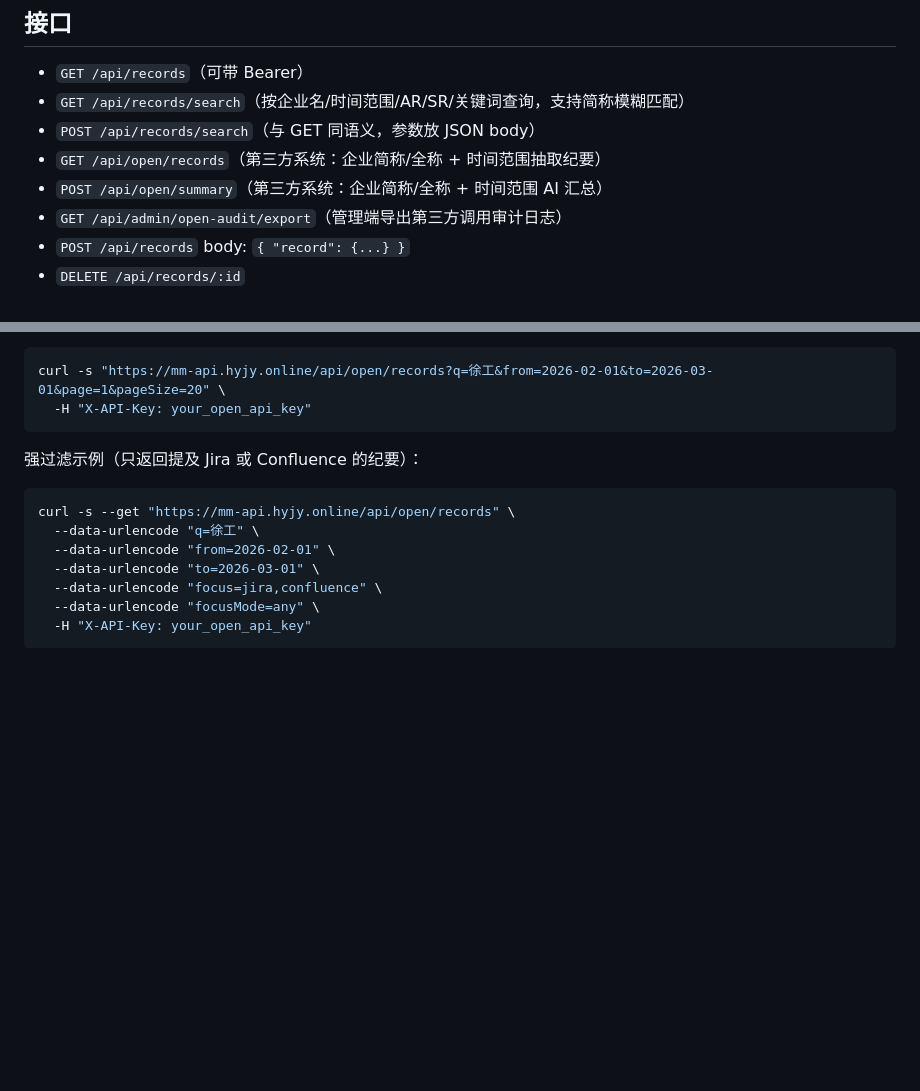
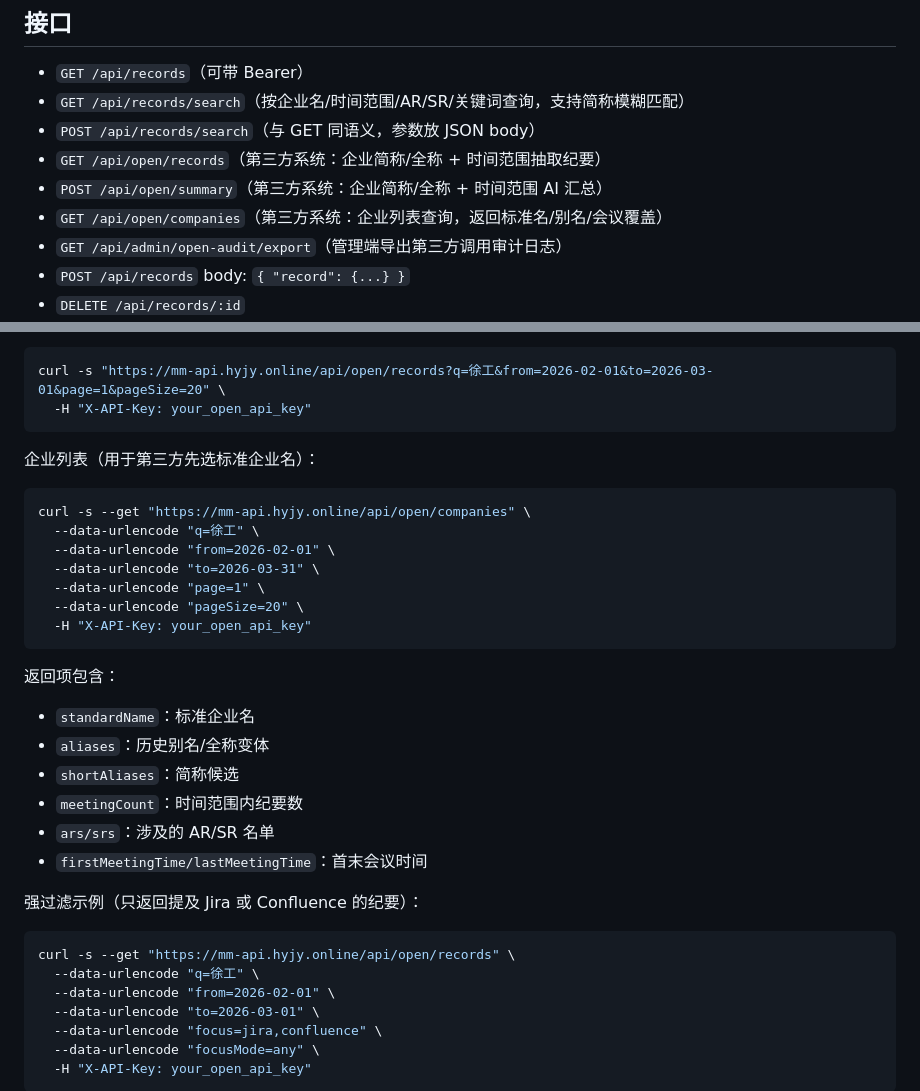
Before and after one commit to smartie-W/meeting-minutes-web, a Markdown page: server/README.md, 2 parts joined by grey strips. Rendered like a GitHub page; blank space fills up the shorter version.

Commit message:
chore(auto-sync): 2026-03-04 14:41:10

````diff
--- a/server/README.md
+++ b/server/README.md
@@ -25,6 +25,7 @@ curl -s http://127.0.0.1:8091/api/health
 - `POST /api/records/search`（与 GET 同语义，参数放 JSON body）
 - `GET /api/open/records`（第三方系统：企业简称/全称 + 时间范围抽取纪要）
 - `POST /api/open/summary`（第三方系统：企业简称/全称 + 时间范围 AI 汇总）
+- `GET /api/open/companies`（第三方系统：企业列表查询，返回标准名/别名/会议覆盖）
 - `GET /api/admin/open-audit/export`（管理端导出第三方调用审计日志）
 - `POST /api/records` body: `{ "record": {...} }`
 - `DELETE /api/records/:id`
@@ -93,6 +94,26 @@ curl -s -X POST "https://mm-api.hyjy.online/api/records/search" \
 curl -s "https://mm-api.hyjy.online/api/open/records?q=徐工&from=2026-02-01&to=2026-03-01&page=1&pageSize=20" \
   -H "X-API-Key: your_open_api_key"
 ```
+
+企业列表（用于第三方先选标准企业名）：
+
+```bash
+curl -s --get "https://mm-api.hyjy.online/api/open/companies" \
+  --data-urlencode "q=徐工" \
+  --data-urlencode "from=2026-02-01" \
+  --data-urlencode "to=2026-03-31" \
+  --data-urlencode "page=1" \
+  --data-urlencode "pageSize=20" \
+  -H "X-API-Key: your_open_api_key"
+```
+
+返回项包含：
+- `standardName`：标准企业名
+- `aliases`：历史别名/全称变体
+- `shortAliases`：简称候选
+- `meetingCount`：时间范围内纪要数
+- `ars/srs`：涉及的 AR/SR 名单
+- `firstMeetingTime/lastMeetingTime`：首末会议时间
 
 强过滤示例（只返回提及 Jira 或 Confluence 的纪要）：
 
````
